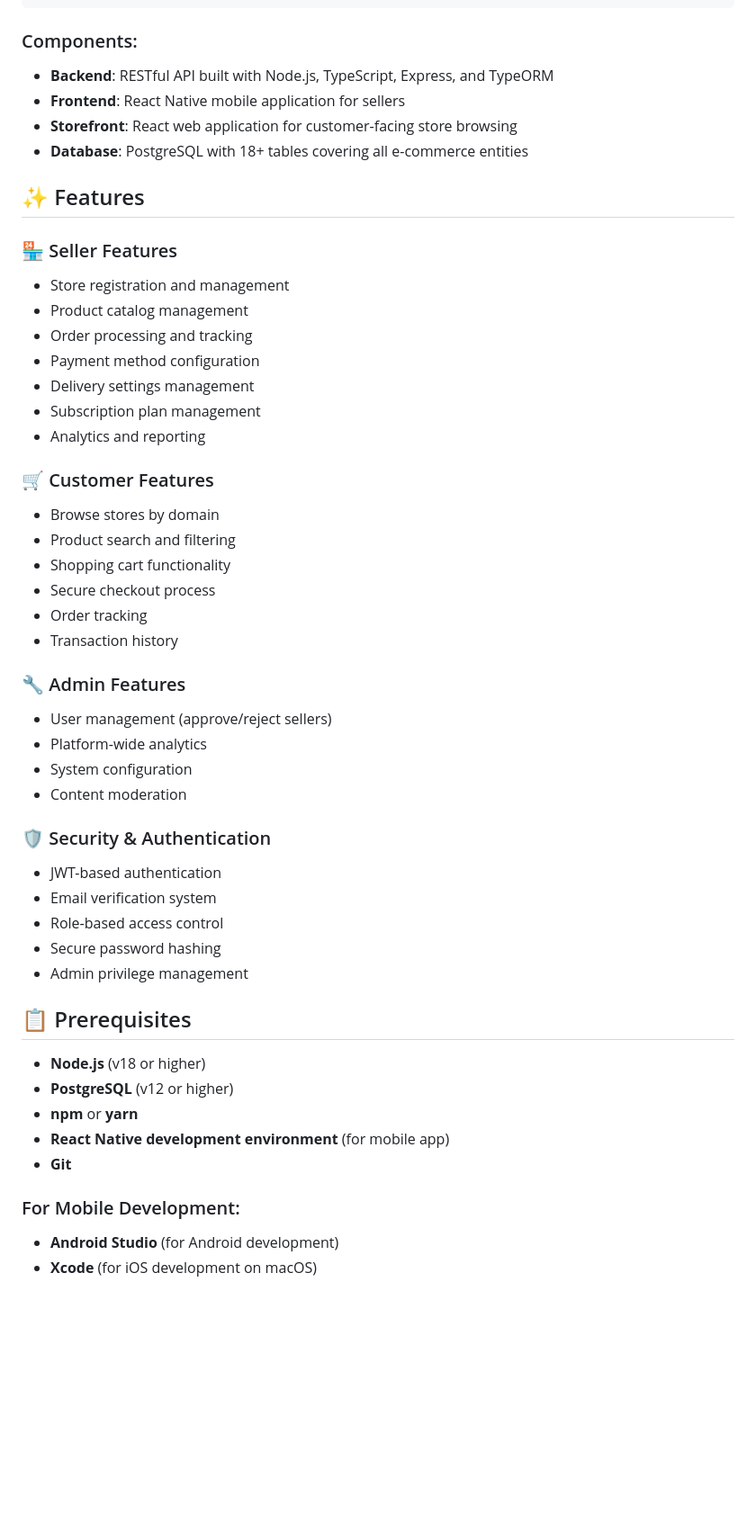
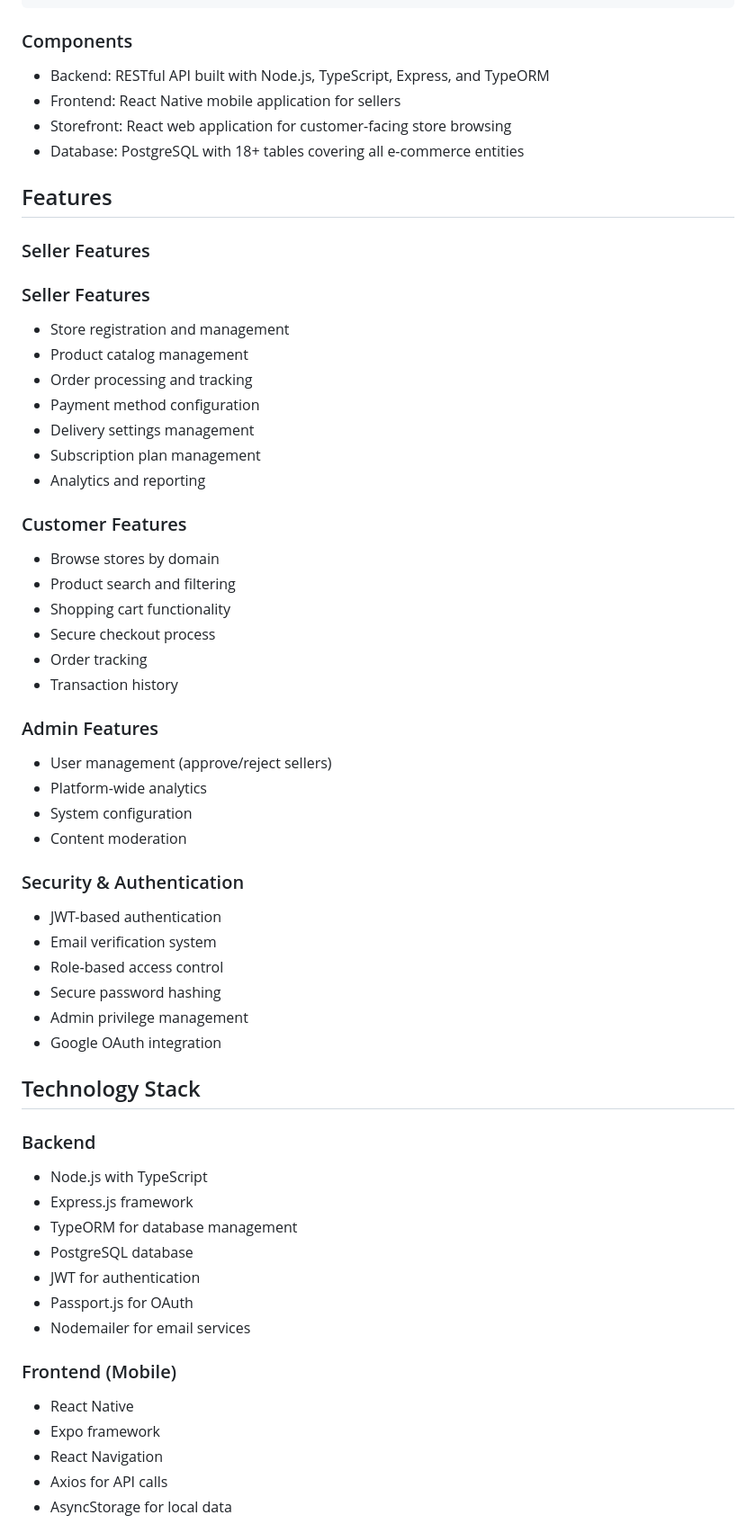
Before and after one commit to Samir-Guenchi/ecommerce, a Markdown page: README.md, the part around one of its changes. Shown at 90% size. Rendered like a GitHub page; blank space fills up the shorter version.

````diff
--- a/README.md
+++ b/README.md
@@ -54,16 +54,18 @@ The application follows a microservices-like architecture with separate componen
                                                └─────────────────┘
 ```
 
-### Components:
+### Components
 
-- **Backend**: RESTful API built with Node.js, TypeScript, Express, and TypeORM
-- **Frontend**: React Native mobile application for sellers
-- **Storefront**: React web application for customer-facing store browsing
-- **Database**: PostgreSQL with 18+ tables covering all e-commerce entities
+- Backend: RESTful API built with Node.js, TypeScript, Express, and TypeORM
+- Frontend: React Native mobile application for sellers
+- Storefront: React web application for customer-facing store browsing
+- Database: PostgreSQL with 18+ tables covering all e-commerce entities
 
-## ✨ Features
+## Features
 
-### 🏪 Seller Features
+### Seller Features
+### Seller Features
+
 - Store registration and management
 - Product catalog management
 - Order processing and tracking
@@ -72,7 +74,8 @@ The application follows a microservices-like architecture with separate componen
 - Subscription plan management
 - Analytics and reporting
 
-### 🛒 Customer Features
+### Customer Features
+
 - Browse stores by domain
 - Product search and filtering
 - Shopping cart functionality
@@ -80,28 +83,37 @@ The application follows a microservices-like architecture with separate componen
 - Order tracking
 - Transaction history
 
-### 🔧 Admin Features
+### Admin Features
+
 - User management (approve/reject sellers)
 - Platform-wide analytics
 - System configuration
 - Content moderation
 
-### 🛡️ Security & Authentication
+### Security & Authentication
+
 - JWT-based authentication
 - Email verification system
 - Role-based access control
 - Secure password hashing
 - Admin privilege management
+- Google OAuth integration
 
-## 📋 Prerequisites
+## Technology Stack
 
-- **Node.js** (v18 or higher)
-- **PostgreSQL** (v12 or higher)
-- **npm** or **yarn**
-- **React Native development environment** (for mobile app)
-- **Git**
+### Backend
+- Node.js with TypeScript
+- Express.js framework
+- TypeORM for database management
+- PostgreSQL database
+- JWT for authentication
+- Passport.js for OAuth
+- Nodemailer for email services
 
-### For Mobile Development:
-- **Android Studio** (for Android development)
-- **Xcode** (for iOS development on macOS)
+### Frontend (Mobile)
+- React Native
+- Expo framework
+- React Navigation
+- Axios for API calls
+- AsyncStorage for local data
 
````
Also changed, not shown: other parts of README.md (+129 -51 lines).
